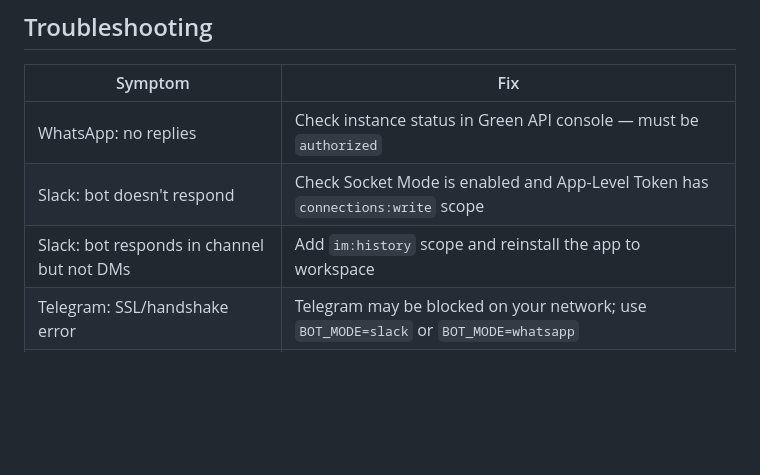
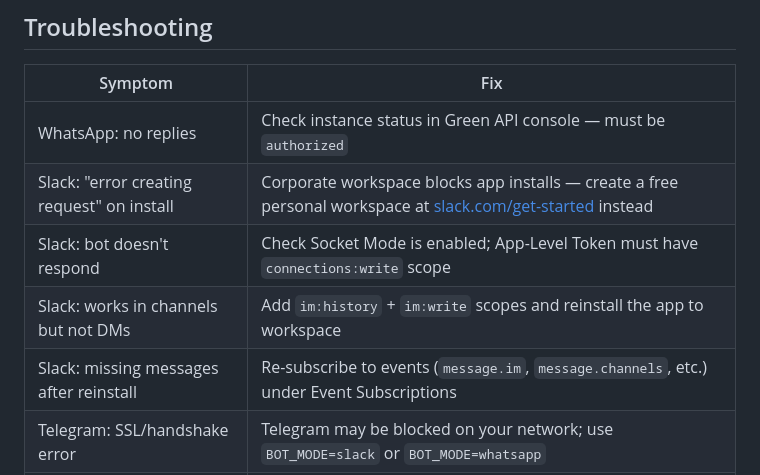
Before and after one commit to r2st/claude-chat-bot, a Markdown page: README.md, the part around one of its changes. GitHub-like rendering; blank space fills up the shorter version.

```diff
--- a/README.md
+++ b/README.md
@@ -286,8 +315,10 @@ No shared server. No shared credentials. Fully private.
 | Symptom | Fix |
 |---------|-----|
 | WhatsApp: no replies | Check instance status in Green API console — must be `authorized` |
-| Slack: bot doesn't respond | Check Socket Mode is enabled and App-Level Token has `connections:write` scope |
-| Slack: bot responds in channel but not DMs | Add `im:history` scope and reinstall the app to workspace |
+| Slack: "error creating request" on install | Corporate workspace blocks app installs — create a free personal workspace at [slack.com/get-started](https://slack.com/get-started) instead |
+| Slack: bot doesn't respond | Check Socket Mode is enabled; App-Level Token must have `connections:write` scope |
+| Slack: works in channels but not DMs | Add `im:history` + `im:write` scopes and reinstall the app to workspace |
+| Slack: missing messages after reinstall | Re-subscribe to events (`message.im`, `message.channels`, etc.) under Event Subscriptions |
 | Telegram: SSL/handshake error | Telegram may be blocked on your network; use `BOT_MODE=slack` or `BOT_MODE=whatsapp` |
 | `claude: command not found` | Install Claude Code CLI and ensure it's in PATH |
 | Response cut off | Bot auto-chunks at 4 000 chars per message — expected |
```
Also changed, not shown: other parts of README.md (+47 -18 lines).
